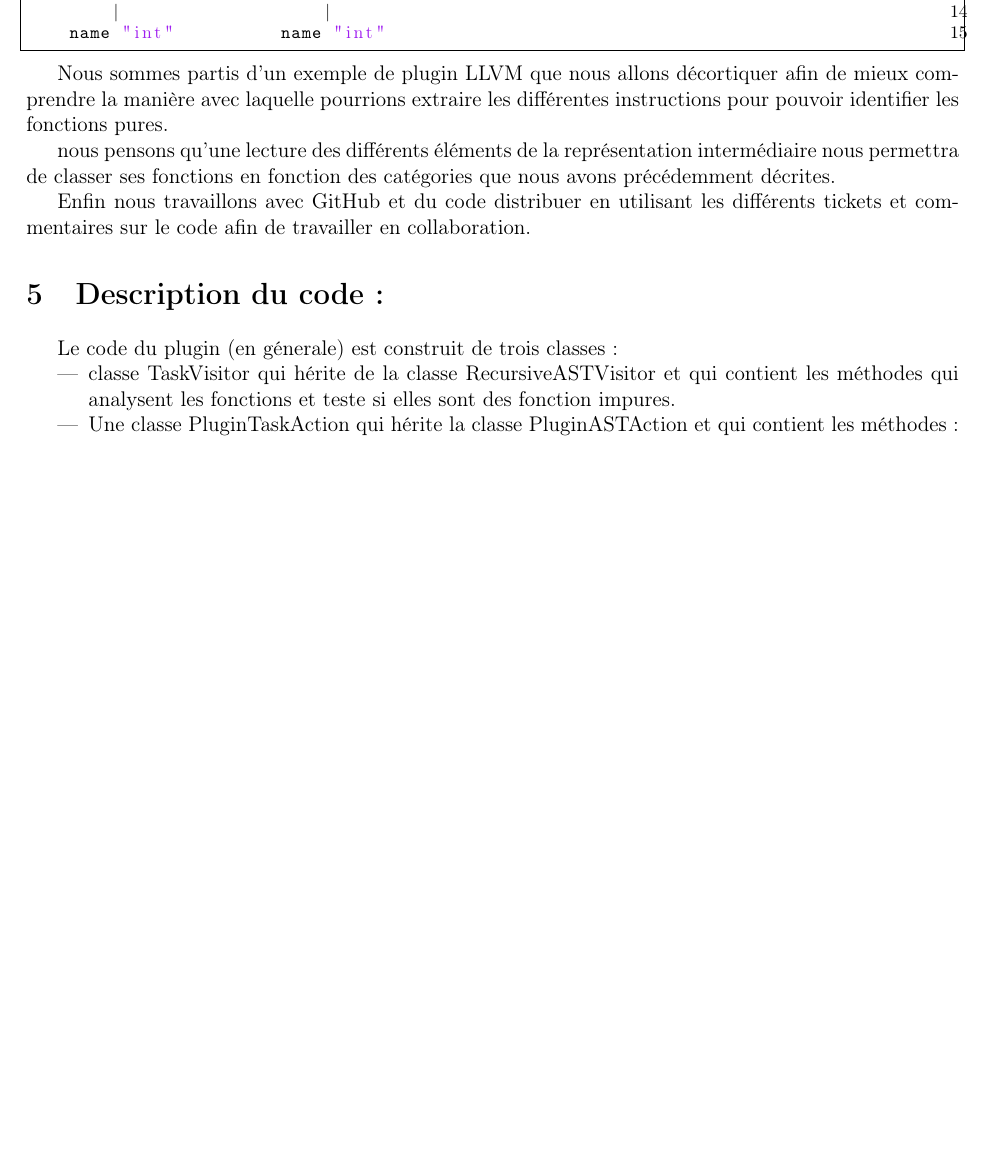
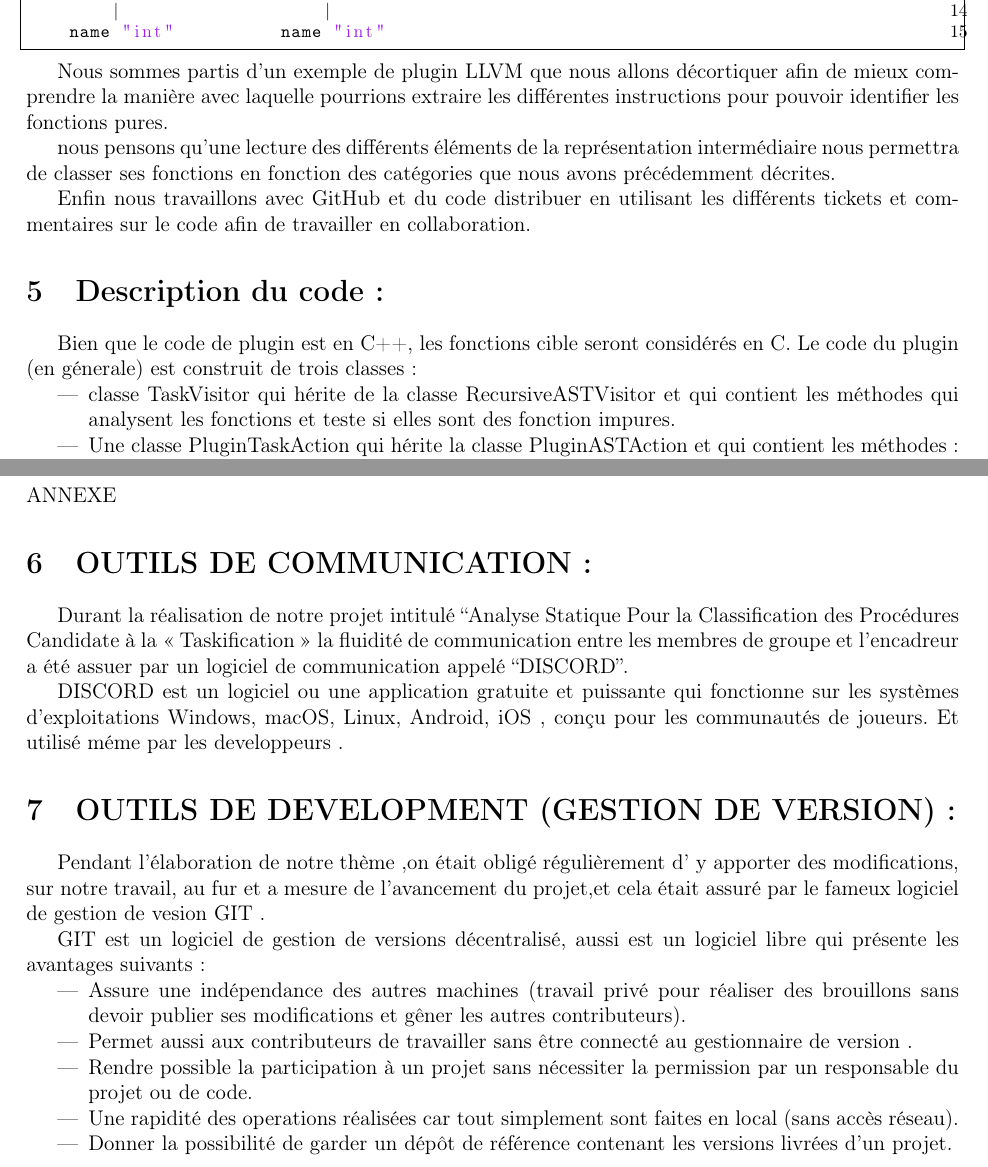
Before and after one commit to Taskification/Taskification, a LaTeX document (Report/main.tex): part of page 9 of 11 before the commit and two parts of pages 9 and 11 of 12 after it, the two joined at a grey line, cut so that both start at the same text, the shorter picture padded with empty space. Compiled offline with pdfLaTeX.

Commit message:
version3.3

```diff
--- a/Report/main.tex
+++ b/Report/main.tex
@@ -374,11 +374,12 @@ Enfin nous travaillons avec GitHub et du code distribuer en utilisant les diffé
 
 
 \section {Description du code:}
+Bien que le code de plugin est en C++, les fonctions cible seront considérés en C.
 Le code du plugin (en génerale) est construit de trois classes :
 \begin{itemize}
 
 
- 	\item classe TaskVisitor qui hérite de la classe RecursiveASTVisitor et qui contient les méthodes qui analysent les fonctions et 	teste si elles sont des fonction impures.
+ 	\item classe TaskVisitor qui hérite de la classe RecursiveASTVisitor et qui contient les méthodes qui analysent les fonctions et teste si elles sont des fonction impures.
 
 	\item Une classe PluginTaskAction qui hérite la classe PluginASTAction et qui contient les méthodes :
 		CreateASTConsumer : qui est appelé par clang quand il appelle notre plugin.
@@ -397,6 +400,35 @@ Le code du plugin (en génerale) est construit de trois classes :
 
 
 
+
+
+
+
+\section{OUTILS DE COMMUNICATION :}
+
+
+Durant la réalisation de notre projet intitulé “Analyse Statique Pour la Classification des Procédures Candidate à la « Taskification » la fluidité de communication entre les membres de groupe et l’encadreur a été assuer par un logiciel de communication appelé “DISCORD”.
+
+DISCORD est un logiciel ou une application gratuite et puissante  qui  fonctionne sur les systèmes d’exploitations Windows, macOS, Linux, Android, iOS , conçu pour les communautés de joueurs. Et utilisé méme par les developpeurs .
+
+\section{OUTILS DE DEVELOPMENT (GESTION DE VERSION):}
+
+
+
+Pendant l’élaboration de notre thème ,on était obligé régulièrement d’ y apporter des modifications, sur notre travail, au fur et a mesure de l’avancement du projet,et cela était assuré par le fameux logiciel de gestion de vesion GIT .
+
+GIT est un logiciel de gestion de versions décentralisé, aussi est un logiciel libre qui présente les avantages suivants :
+\begin{itemize}
+
+
+
+            \item Assure une indépendance des autres machines (travail privé pour réaliser des brouillons sans devoir publier ses modifications et gêner les autres contributeurs).
+      \item Permet aussi aux contributeurs de travailler sans être connecté au gestionnaire de version .
+      \item Rendre possible  la participation à un projet sans nécessiter la permission par un responsable du projet ou de code.
+      \item Une rapidité des operations réalisées car tout simplement sont faites en local (sans accès réseau).
+      \item Donner la possibilité de garder un dépôt de référence contenant les versions livrées d'un projet.
+
+ \end{itemize}
 
 
 \pagebreak
```
Also changed, not shown: Report/main.tex (14 more changed lines).
